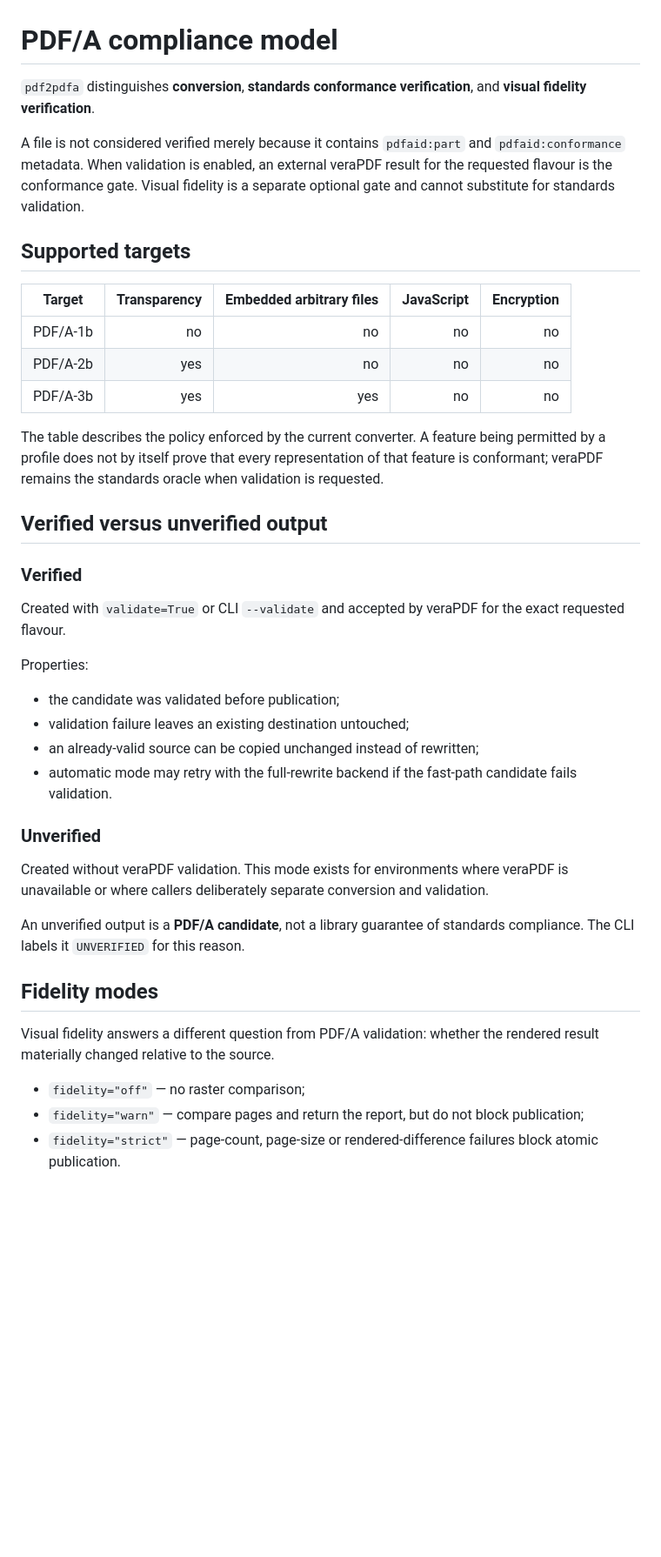
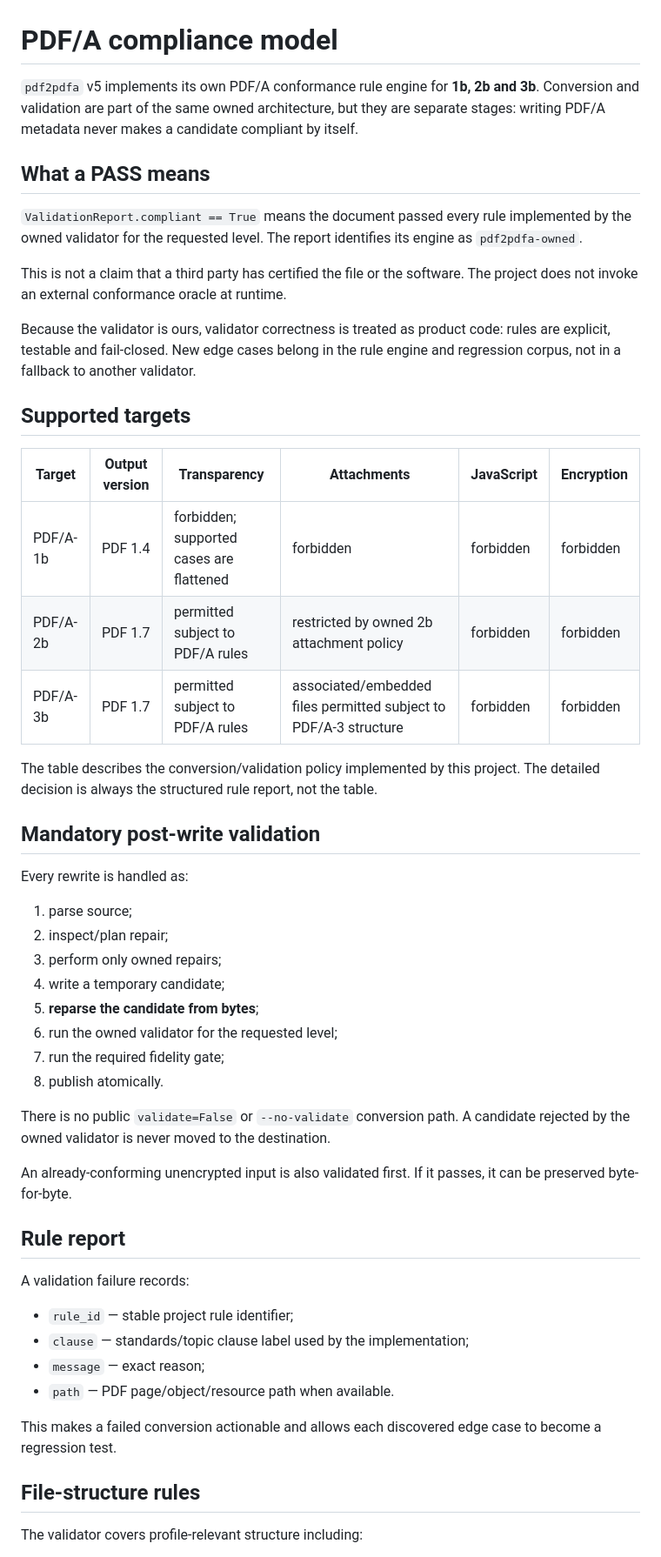
Before and after one commit to nks1990/pdf2pdfa, a Markdown page: docs/COMPLIANCE.md, the part around one of its changes. Shown at 87% size. GitHub-like rendering; blank space fills up the shorter version.

```diff
--- a/docs/COMPLIANCE.md
+++ b/docs/COMPLIANCE.md
@@ -1,43 +1,54 @@
 # PDF/A compliance model
 
-`pdf2pdfa` distinguishes **conversion**, **standards conformance verification**, and **visual fidelity verification**.
+`pdf2pdfa` v5 implements its own PDF/A conformance rule engine for **1b, 2b and 3b**. Conversion and validation are part of the same owned architecture, but they are separate stages: writing PDF/A metadata never makes a candidate compliant by itself.
 
-A file is not considered verified merely because it contains `pdfaid:part` and `pdfaid:conformance` metadata. When validation is enabled, an external veraPDF result for the requested flavour is the conformance gate. Visual fidelity is a separate optional gate and cannot substitute for standards validation.
+## What a PASS means
+
+`ValidationReport.compliant == True` means the document passed every rule implemented by the owned validator for the requested level. The report identifies its engine as `pdf2pdfa-owned`.
+
+This is not a claim that a third party has certified the file or the software. The project does not invoke an external conformance oracle at runtime.
+
+Because the validator is ours, validator correctness is treated as product code: rules are explicit, testable and fail-closed. New edge cases belong in the rule engine and regression corpus, not in a fallback to another validator.
 
 ## Supported targets
 
-| Target | Transparency | Embedded arbitrary files | JavaScript | Encryption |
-|---|---:|---:|---:|---:|
-| PDF/A-1b | no | no | no | no |
-| PDF/A-2b | yes | no | no | no |
-| PDF/A-3b | yes | yes | no | no |
+| Target | Output version | Transparency | Attachments | JavaScript | Encryption |
+|---|---|---|---|---|---|
+| PDF/A-1b | PDF 1.4 | forbidden; supported cases are flattened | forbidden | forbidden | forbidden |
+| PDF/A-2b | PDF 1.7 | permitted subject to PDF/A rules | restricted by owned 2b attachment policy | forbidden | forbidden |
+| PDF/A-3b | PDF 1.7 | permitted subject to PDF/A rules | associated/embedded files permitted subject to PDF/A-3 structure | forbidden | forbidden |
 
-The table describes the policy enforced by the current converter. A feature being permitted by a profile does not by itself prove that every representation of that feature is conformant; veraPDF remains the standards oracle when validation is requested.
+The table describes the conversion/validation policy implemented by this project. The detailed decision is always the structured rule report, not the table.
 
-## Verified versus unverified output
+## Mandatory post-write validation
 
-### Verified
+Every rewrite is handled as:
 
-Created with `validate=True` or CLI `--validate` and accepted by veraPDF for the exact requested flavour.
+1. parse source;
+2. inspect/plan repair;
+3. perform only owned repairs;
+4. write a temporary candidate;
+5. **reparse the candidate from bytes**;
+6. run the owned validator for the requested level;
+7. run the required fidelity gate;
+8. publish atomically.
 
-Properties:
+There is no public `validate=False` or `--no-validate` conversion path. A candidate rejected by the owned validator is never moved to the destination.
 
-- the candidate was validated before publication;
-- validation failure leaves an existing destination untouched;
-- an already-valid source can be copied unchanged instead of rewritten;
-- automatic mode may retry with the full-rewrite backend if the fast-path candidate fails validation.
+An already-conforming unencrypted input is also validated first. If it passes, it can be preserved byte-for-byte.
 
-### Unverified
+## Rule report
 
-Created without veraPDF validation. This mode exists for environments where veraPDF is unavailable or where callers deliberately separate conversion and validation.
+A validation failure records:
 
-An unverified output is a **PDF/A candidate**, not a library guarantee of standards compliance. The CLI labels it `UNVERIFIED` for this reason.
+- `rule_id` — stable project rule identifier;
+- `clause` — standards/topic clause label used by the implementation;
+- `message` — exact reason;
+- `path` — PDF page/object/resource path when available.
 
-## Fidelity modes
+This makes a failed conversion actionable and allows each discovered edge case to become a regression test.
 
-Visual fidelity answers a different question from PDF/A validation: whether the rendered result materially changed relative to the source.
+## File-structure rules
 
-- `fidelity="off"` — no raster comparison;
-- `fidelity="warn"` — compare pages and return the report, but do not block publication;
-- `fidelity="strict"` — page-count, page-size or rendered-difference failures block atomic publication.
+The validator covers profile-relevant structure including:
 
```
Also changed, not shown: other parts of docs/COMPLIANCE.md (+90 -38 lines).
